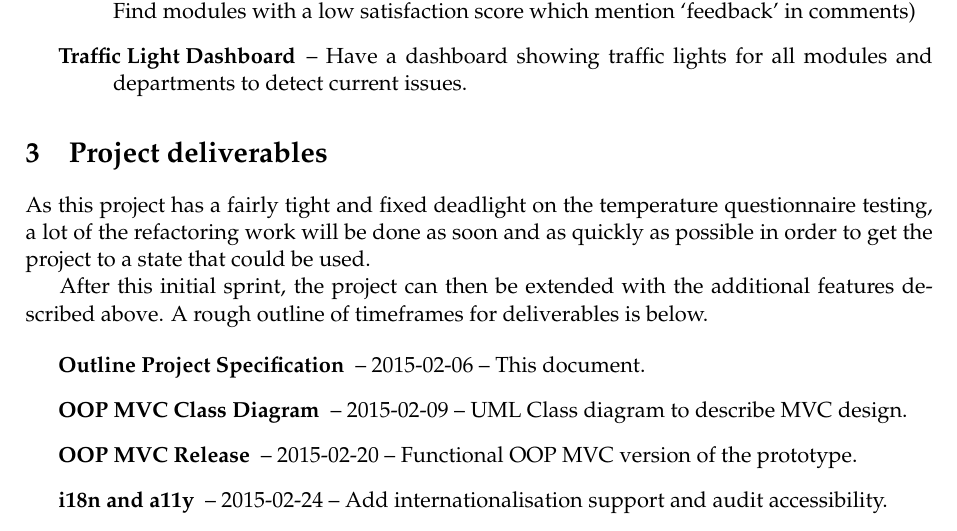
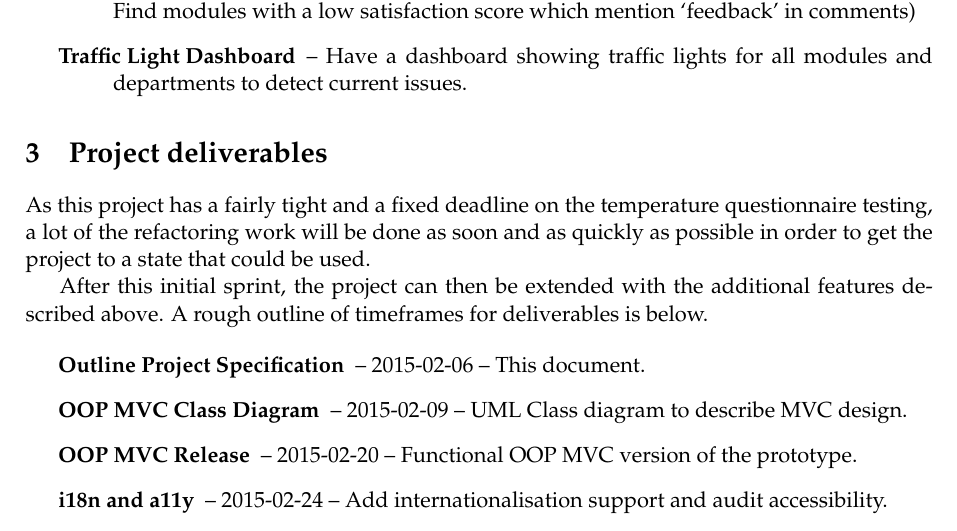
Before and after one commit to bbrks/dissertation, a LaTeX document (doc/outlinespec/beb12_OutlineProjectSpecification.tex): part of page 3 of 4, cut so that both start at the same text. Compiled offline with pdfLaTeX.

Commit message:
Fix typo on Outline Project Spec

```diff
--- a/doc/outlinespec/beb12_OutlineProjectSpecification.tex
+++ b/doc/outlinespec/beb12_OutlineProjectSpecification.tex
@@ -114,7 +114,7 @@ The following task lists are what can be expected of each aspect of the project.
 %  - Explain these items and highlight when they will be produced
 %  - Take into account your progress
 
-As this project has a fairly tight and fixed deadlight on the temperature questionnaire testing, a lot of the refactoring work will be done as soon and as quickly as possible in order to get the project to a state that could be used.
+As this project has a fairly tight and a fixed deadline on the temperature questionnaire testing, a lot of the refactoring work will be done as soon and as quickly as possible in order to get the project to a state that could be used.
 
 After this initial sprint, the project can then be extended with the additional features described above.
 A rough outline of timeframes for deliverables is below.
```
Also changed, not shown: doc/outlinespec/beb12_OutlineProjectSpecification.pdf.
